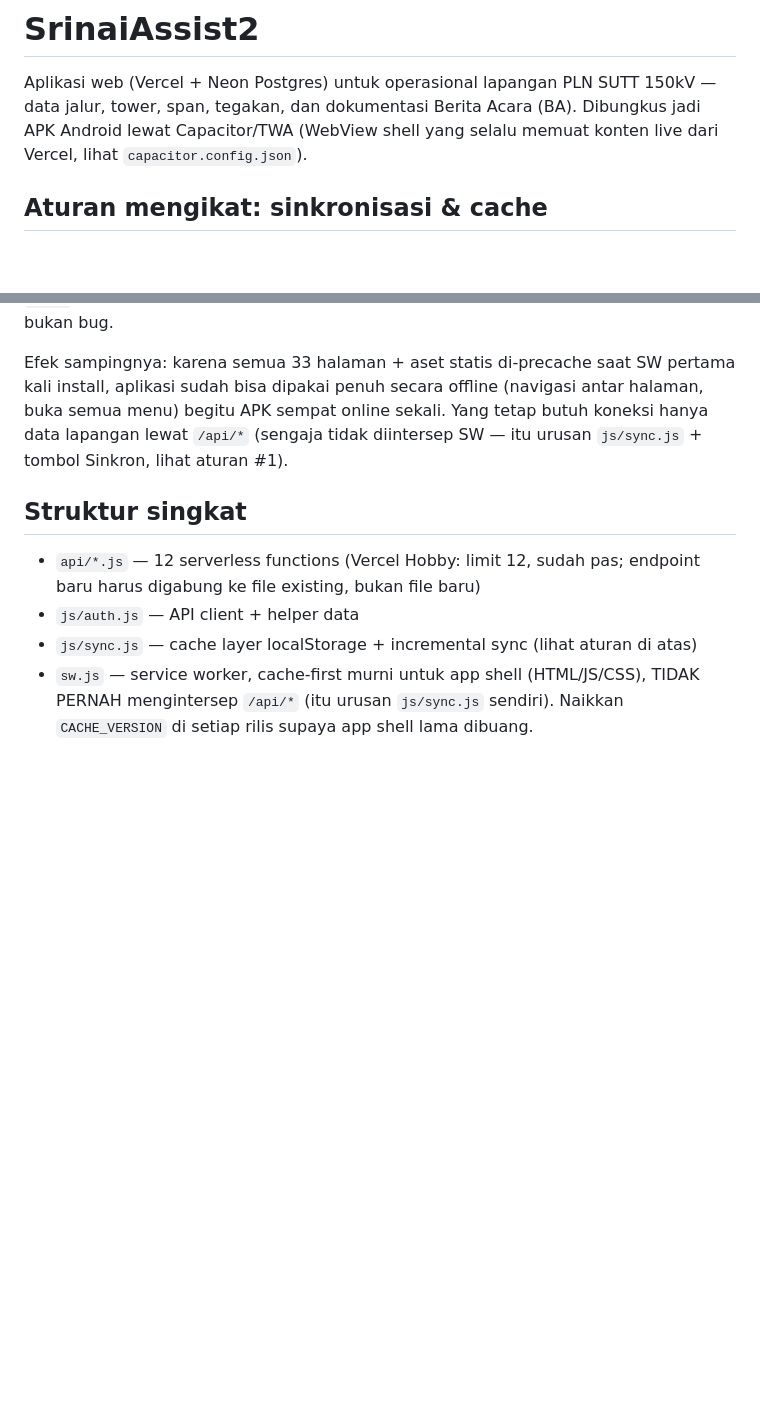
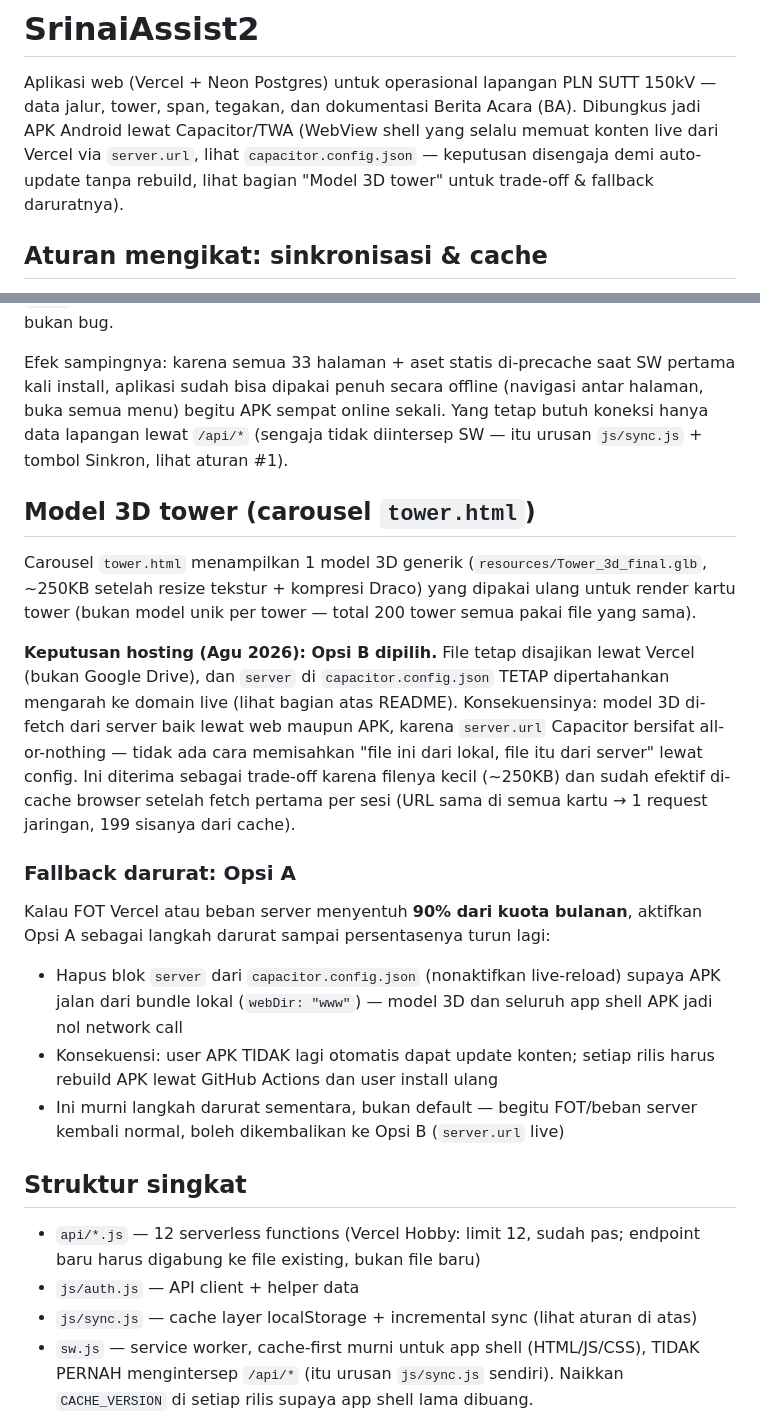
Before and after one commit to SrinaiAssist/SrinaiAssist2, a Markdown page: README.md, 2 parts joined by grey strips. GitHub-like rendering; blank space fills up the shorter version.

Commit message:
Push dari AI Worker (1 file) oleh Panel_admin

```diff
--- a/README.md
+++ b/README.md
@@ -3,7 +3,10 @@
 Aplikasi web (Vercel + Neon Postgres) untuk operasional lapangan PLN SUTT
 150kV — data jalur, tower, span, tegakan, dan dokumentasi Berita Acara (BA).
 Dibungkus jadi APK Android lewat Capacitor/TWA (WebView shell yang selalu
-memuat konten live dari Vercel, lihat `capacitor.config.json`).
+memuat konten live dari Vercel via `server.url`, lihat
+`capacitor.config.json` — keputusan disengaja demi auto-update tanpa
+rebuild, lihat bagian "Model 3D tower" untuk trade-off & fallback
+daruratnya).
 
 ## Aturan mengikat: sinkronisasi & cache
 
@@ -97,6 +100,35 @@ pertama kali install, aplikasi sudah bisa dipakai penuh secara offline
 Yang tetap butuh koneksi hanya data lapangan lewat `/api/*` (sengaja tidak
 diintersep SW — itu urusan `js/sync.js` + tombol Sinkron, lihat aturan #1).
 
+## Model 3D tower (carousel `tower.html`)
+
+Carousel `tower.html` menampilkan 1 model 3D generik
+(`resources/Tower_3d_final.glb`, ~250KB setelah resize tekstur + kompresi
+Draco) yang dipakai ulang untuk render kartu tower (bukan model unik per
+tower — total 200 tower semua pakai file yang sama).
+
+**Keputusan hosting (Agu 2026): Opsi B dipilih.** File tetap disajikan
+lewat Vercel (bukan Google Drive), dan `server` di `capacitor.config.json`
+TETAP dipertahankan mengarah ke domain live (lihat bagian atas README).
+Konsekuensinya: model 3D di-fetch dari server baik lewat web maupun APK,
+karena `server.url` Capacitor bersifat all-or-nothing — tidak ada cara
+memisahkan "file ini dari lokal, file itu dari server" lewat config.
+Ini diterima sebagai trade-off karena filenya kecil (~250KB) dan sudah
+efektif di-cache browser setelah fetch pertama per sesi (URL sama di
+semua kartu → 1 request jaringan, 199 sisanya dari cache).
+
+### Fallback darurat: Opsi A
+Kalau FOT Vercel atau beban server menyentuh **90% dari kuota bulanan**,
+aktifkan Opsi A sebagai langkah darurat sampai persentasenya turun lagi:
+
+- Hapus blok `server` dari `capacitor.config.json` (nonaktifkan
+  live-reload) supaya APK jalan dari bundle lokal (`webDir: "www"`) —
+  model 3D dan seluruh app shell APK jadi nol network call
+- Konsekuensi: user APK TIDAK lagi otomatis dapat update konten; setiap
+  rilis harus rebuild APK lewat GitHub Actions dan user install ulang
+- Ini murni langkah darurat sementara, bukan default — begitu FOT/beban
+  server kembali normal, boleh dikembalikan ke Opsi B (`server.url` live)
+
 ## Struktur singkat
 
 - `api/*.js` — 12 serverless functions (Vercel Hobby: limit 12, sudah pas;
```
